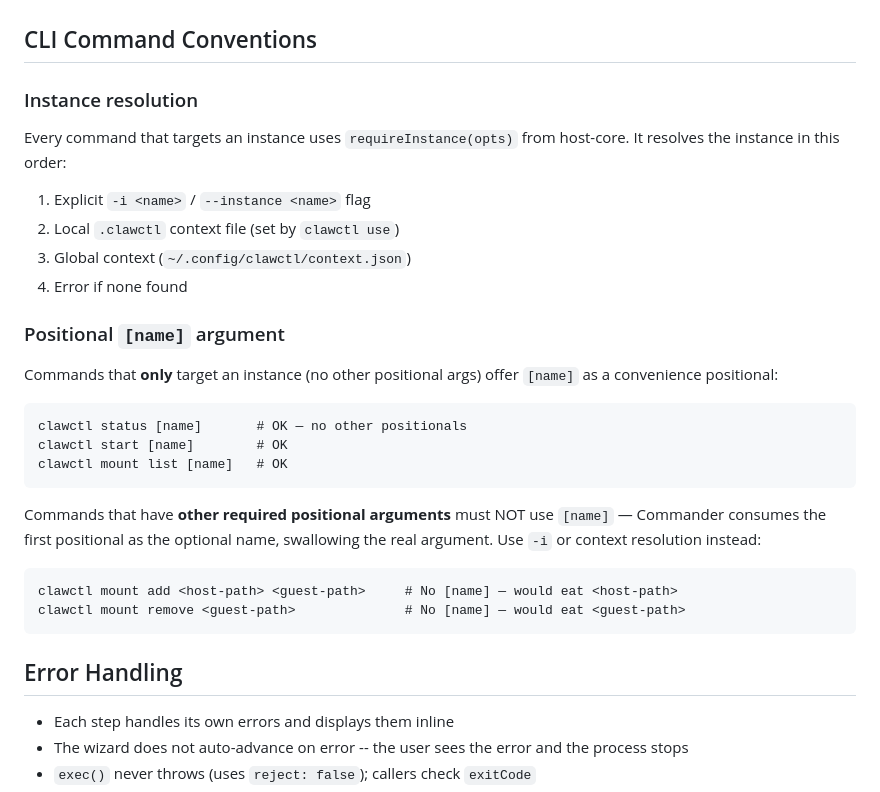
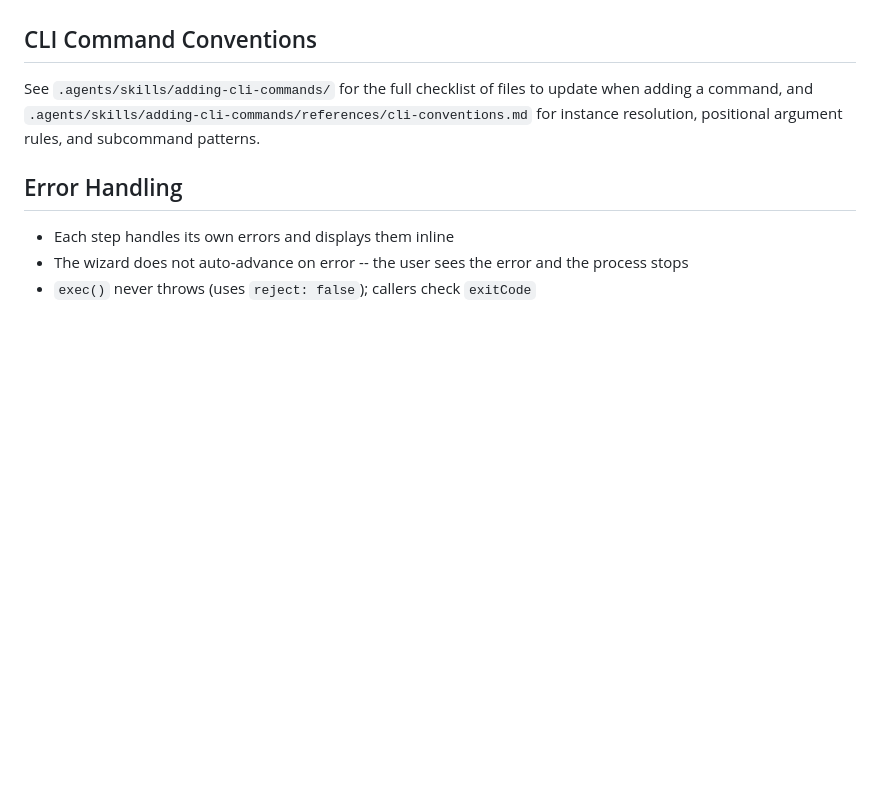
Before and after one commit to TimBeyer/clawctl, a Markdown page: docs/architecture.md, the part around the change. Rendered like a GitHub page; blank space fills up the shorter version.

Commit message:
feat: add adding-cli-commands skill
Checklist-driven skill ensuring all 7 touchpoints are updated when
adding a CLI command. Moves CLI conventions from docs/architecture.md
into the skill's reference doc.

Co-Authored-By: Claude Opus 4.6 (1M context) <noreply@anthropic.com>

````diff
--- a/docs/architecture.md
+++ b/docs/architecture.md
@@ -241,35 +241,10 @@ The eventual goal is to keep Ink active during onboarding by embedding the subpr
 
 ## CLI Command Conventions
 
-### Instance resolution
-
-Every command that targets an instance uses `requireInstance(opts)` from
-host-core. It resolves the instance in this order:
-
-1. Explicit `-i <name>` / `--instance <name>` flag
-2. Local `.clawctl` context file (set by `clawctl use`)
-3. Global context (`~/.config/clawctl/context.json`)
-4. Error if none found
-
-### Positional `[name]` argument
-
-Commands that **only** target an instance (no other positional args)
-offer `[name]` as a convenience positional:
-
-```
-clawctl status [name]       # OK — no other positionals
-clawctl start [name]        # OK
-clawctl mount list [name]   # OK
-```
-
-Commands that have **other required positional arguments** must NOT use
-`[name]` — Commander consumes the first positional as the optional name,
-swallowing the real argument. Use `-i` or context resolution instead:
-
-```
-clawctl mount add <host-path> <guest-path>     # No [name] — would eat <host-path>
-clawctl mount remove <guest-path>              # No [name] — would eat <guest-path>
-```
+See `.agents/skills/adding-cli-commands/` for the full checklist of
+files to update when adding a command, and
+`.agents/skills/adding-cli-commands/references/cli-conventions.md` for
+instance resolution, positional argument rules, and subcommand patterns.
 
 ## Error Handling
 
````
Also changed, not shown: 2 other files.
